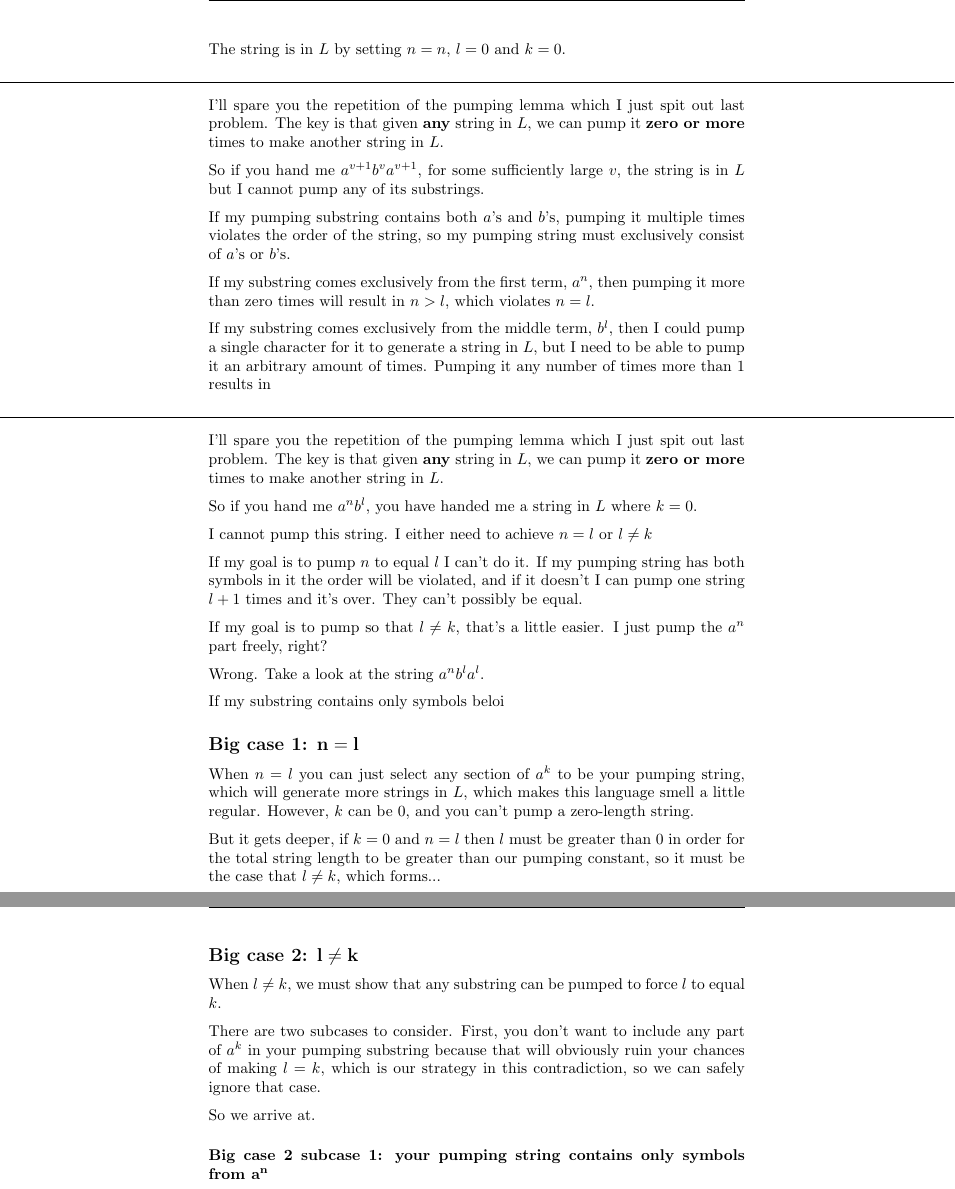
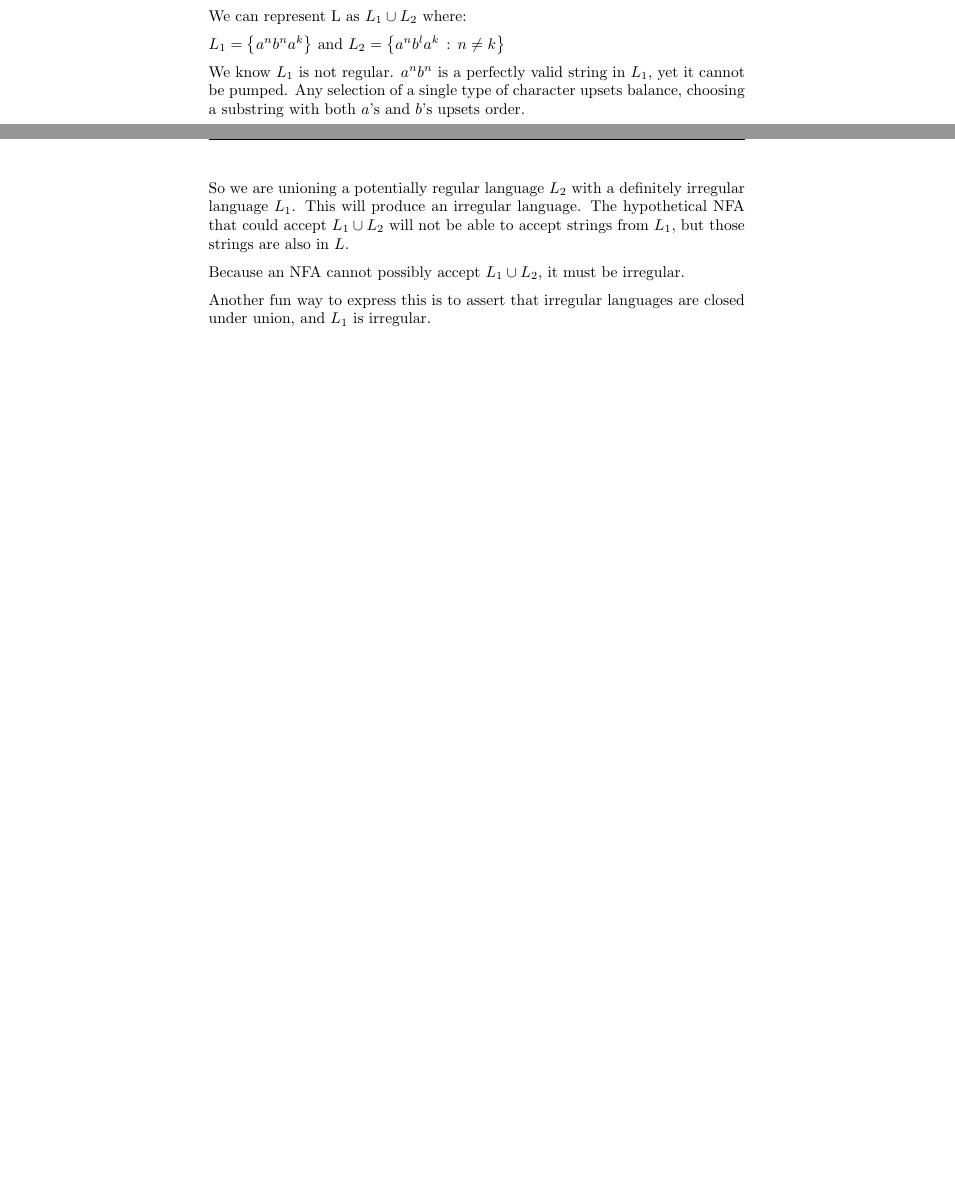
Before and after one commit to Aaron-Pierce/TheoryOfCompHomework, a LaTeX problem sheet (HW2/homework2.tex): two parts of pages 4 and 5 of 5 before the commit and two parts of pages 3 and 4 of 4 after it, joined at a grey line, cut at the place of the change, the shorter picture padded with empty space. Compiled offline with pdfLaTeX.

Commit message:
I solved it! Yay!

```diff
--- a/HW2/homework2.tex
+++ b/HW2/homework2.tex
@@ -156 +153,2 @@ The key is that given \textbf{any} string in $L$, we can pump it \textbf{zero or
 
+We can represent L as $L_1 \cup L_2$ where:
@@ -158,55 +155,94 @@ So if you hand me $a^{n}$, for some sufficiently large $n$, the string is in $L$
 
-The string is in $L$ by setting $n=n$, $l=0$ and $k = 0$.
+$L_1 = \left\{ a^n b^n a^k \right\}$ and $ L_2 = \left\{ a^n b^l a^k \, : \, n \neq k\right\}$
 
-\noindent\makebox[\linewidth]{\rule{\paperwidth}{0.4pt}}
+We know $L_1$ is not regular. $a^n b^n$ is a perfectly valid string in $L_1$, yet it cannot be pumped. Any selection of a single type of character upsets balance, choosing a substring with both $a$'s and $b$'s upsets order.
+
+So we are unioning a potentially regular language $L_2$ with a definitely irregular language $L_1$. This will produce an irregular language.
+The hypothetical NFA that could accept $L_1 \cup L_2$ will not be able to accept strings from $L_1$, but those strings are also in $L$.
+
+Because an NFA cannot possibly accept $L_1 \cup L_2$, it must be irregular.
+
+Another fun way to express this is to assert that irregular languages are closed under union, and $L_1$ is irregular.
 
 
-I'll spare you the repetition of the pumping lemma which I just spit out last problem.
-The key is that given \textbf{any} string in $L$, we can pump it \textbf{zero or more} times to make another string in $L$.
-
-So if you hand me $a^{v+1} b^v a^{v+1}$, for some sufficiently large $v$, the string is in $L$ but I cannot pump any of its substrings.
-
-If my pumping substring contains both $a$'s and $b$'s, pumping it multiple times violates the order of the string, so my pumping string must exclusively consist of $a$'s or $b$'s.
-
-If my substring comes exclusively from the first term, $a^n$, then pumping it more than zero times will result in $n > l$, which violates $n = l$.
-
-If my substring comes exclusively from the middle term, $b^l$, then I could pump a single character for it to generate a string in $L$, but I need to be able to pump it an arbitrary amount of times. Pumping it any number of times more than $1$ results in
 
 
-\noindent\makebox[\linewidth]{\rule{\paperwidth}{0.4pt}}
-
-I'll spare you the repetition of the pumping lemma which I just spit out last problem.
-The key is that given \textbf{any} string in $L$, we can pump it \textbf{zero or more} times to make another string in $L$.
-
-So if you hand me $a^n b^l$, you have handed me a string in $L$ where $k = 0$.
-
-I cannot pump this string. I either need to achieve $n = l$ or $l \neq k$
-
-If my goal is to pump $n$ to equal $l$ I can't do it. If my pumping string has both symbols in it the order will be violated, and if it doesn't I can pump one string
-$l + 1$ times and it's over. They can't possibly be equal.
-
-If my goal is to pump so that $l \neq k$, that's a little easier. I just pump the $a^n$ part freely, right?
-
-Wrong. Take a look at the string $a^n b^l a^l$.
-
-If my substring contains only symbols beloi
-
-
-\subsection*{Big case 1: $\mathbf{n = l}$}
-When $n = l$ you can just select any section of $a^k$ to be your pumping string, which will generate more strings in $L$, which makes this language smell a little regular.
-However, $k$ can be 0, and you can't pump a zero-length string.
-
-But it gets deeper, if $k = 0$ and $n = l$ then $l$ must be greater than 0 in order for the total string length to be greater than our pumping constant, so it must be the case that $l \neq k$, which forms...
-
-\subsection*{Big case 2: $\mathbf{l \neq k}$}
-
-When $l \neq k$, we must show that any substring can be pumped to force $l$ to equal $k$.
-
-There are two subcases to consider. First, you don't want to include any part of $a^k$ in your pumping substring because that will obviously ruin your chances of making $l = k$, which is our strategy in this contradiction, so we can safely ignore that case.
-
-So we arrive at.
-
-\subsubsection*{Big case 2 subcase 1: your pumping string contains only symbols from $\mathbf{a^n}$}
+%%%%%
+%
+%     A note to the reader,
+%	I spent an abhorrent amount of time on this problem. The solution was so simple and I completely
+%	overlooked it trying to use the pumping lemma on it the right way.
+%	I have left here all of my failed attempts at solving this problem, maintaining exactly the character I left off from,
+%	so that you may experience each individual train of thought derailing as I endured for hours.
+% 	It's really not that much, but let me tell you: it felt like much.
+%
+%%%%%
+%%%
+%%%	\noindent\makebox[\linewidth]{\rule{\paperwidth}{0.4pt}}
+%%%
+%%%
+%%%	I'll spare you the repetition of the pumping lemma which I just spit out last problem.
+%%%	The key is that given \textbf{any} string in $L$, we can pump it \textbf{zero or more} times to make another string in $L$.
+%%%
+%%%	So if you hand me $a^{n}$, for some sufficiently large $n$, the string is in $L$ but I cannot pump any of its substrings.
+%%%
+%%%	The string is in $L$ by setting $n=n$, $l=0$ and $k = 0$, but when I want to pump the only thing I can select is some number of $a$'s.
+%%%
+%%%	No matter how many times I repeat $a$, it will always be true that $l = k$, because they are both 0.
+%%%
+%%%	Sure, you could pump the entirety of $a^n$ 0 times, so the string is empty, which is a string in $L$, but you need to be able to pump it any amount of times you want, so any value other than $0$ generates a string that is not in $L$.
+%%%
+%%%	Becuase there is no substring of $a^n$ any number of times that can be pumped
+%%%
+%%%	\noindent\makebox[\linewidth]{\rule{\paperwidth}{0.4pt}}
+%%%
+%%%
+%%%	I'll spare you the repetition of the pumping lemma which I just spit out last problem.
+%%%	The key is that given \textbf{any} string in $L$, we can pump it \textbf{zero or more} times to make another string in $L$.
+%%%
+%%%	So if you hand me $a^{v+1} b^v a^{v+1}$, for some sufficiently large $v$, the string is in $L$ but I cannot pump any of its substrings.
+%%%
+%%%	If my pumping substring contains both $a$'s and $b$'s, pumping it multiple times violates the order of the string, so my pumping string must exclusively consist of $a$'s or $b$'s.
+%%%
+%%%	If my substring comes exclusively from the first term, $a^n$, then pumping it more than zero times will result in $n > l$, which violates $n = l$.
+%%%
+%%%	If my substring comes exclusively from the middle term, $b^l$, then I could pump a single character for it to generate a string in $L$, but I need to be able to pump it an arbitrary amount of times. Pumping it any number of times more than $1$ results in
+%%%
+%%%
+%%%	\noindent\makebox[\linewidth]{\rule{\paperwidth}{0.4pt}}
+%%%
+%%%	I'll spare you the repetition of the pumping lemma which I just spit out last problem.
+%%%	The key is that given \textbf{any} string in $L$, we can pump it \textbf{zero or more} times to make another string in $L$.
+%%%
+%%%	So if you hand me $a^n b^l$, you have handed me a string in $L$ where $k = 0$.
+%%%
+%%%	I cannot pump this string. I either need to achieve $n = l$ or $l \neq k$
+%%%
+%%%	If my goal is to pump $n$ to equal $l$ I can't do it. If my pumping string has both symbols in it the order will be violated, and if it doesn't I can pump one string
+%%%	$l + 1$ times and it's over. They can't possibly be equal.
+%%%
+%%%	If my goal is to pump so that $l \neq k$, that's a little easier. I just pump the $a^n$ part freely, right?
+%%%
+%%%	Wrong. Take a look at the string $a^n b^l a^l$.
+%%%
+%%%	If my substring contains only symbols beloi
+%%%
+%%%
+%%%	\subsection*{Big case 1: $\mathbf{n = l}$}
+%%%	When $n = l$ you can just select any section of $a^k$ to be your pumping string, which will generate more strings in $L$, which makes this language smell a little regular.
+%%%	However, $k$ can be 0, and you can't pump a zero-length string.
+%%%
+%%%	But it gets deeper, if $k = 0$ and $n = l$ then $l$ must be greater than 0 in order for the total string length to be greater than our pumping constant, so it must be the case that $l \neq k$, which forms...
+%%%
+%%%	\subsection*{Big case 2: $\mathbf{l \neq k}$}
+%%%
+%%%	When $l \neq k$, we must show that any substring can be pumped to force $l$ to equal $k$.
+%%%
+%%%	There are two subcases to consider. First, you don't want to include any part of $a^k$ in your pumping substring because that will obviously ruin your chances of making $l = k$, which is our strategy in this contradiction, so we can safely ignore that case.
+%%%
+%%%	So we arrive at.
+%%%
+%%%	\subsubsection*{Big case 2 subcase 1: your pumping string contains only symbols from $\mathbf{a^n}$}
 
 
 
```
Also changed, not shown: HW2/homework2.pdf, HW2/homework2.tex (4 more changed lines), 1 other file.
